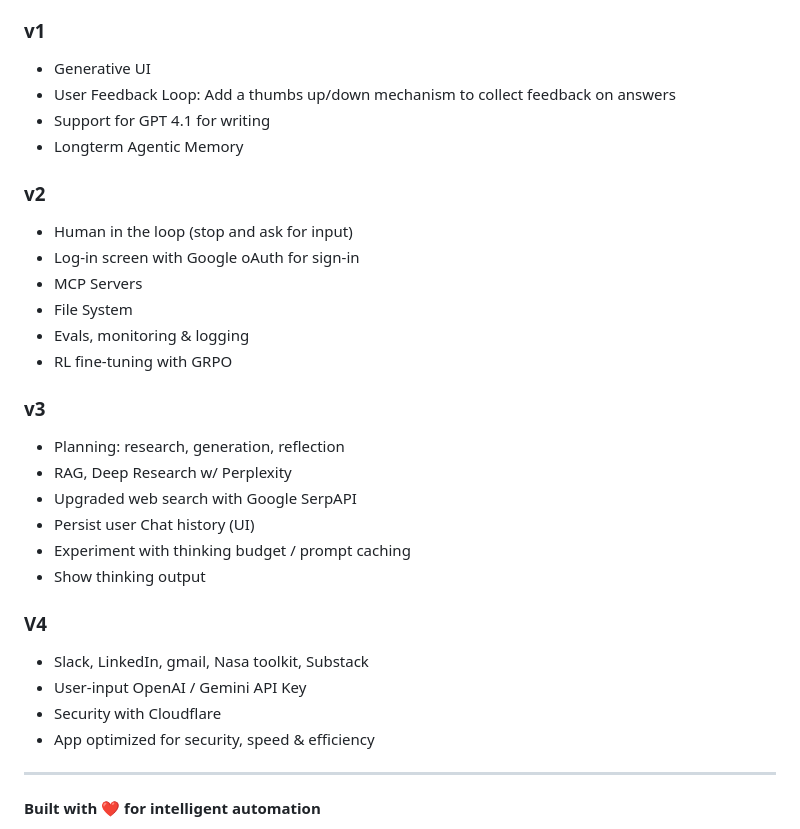
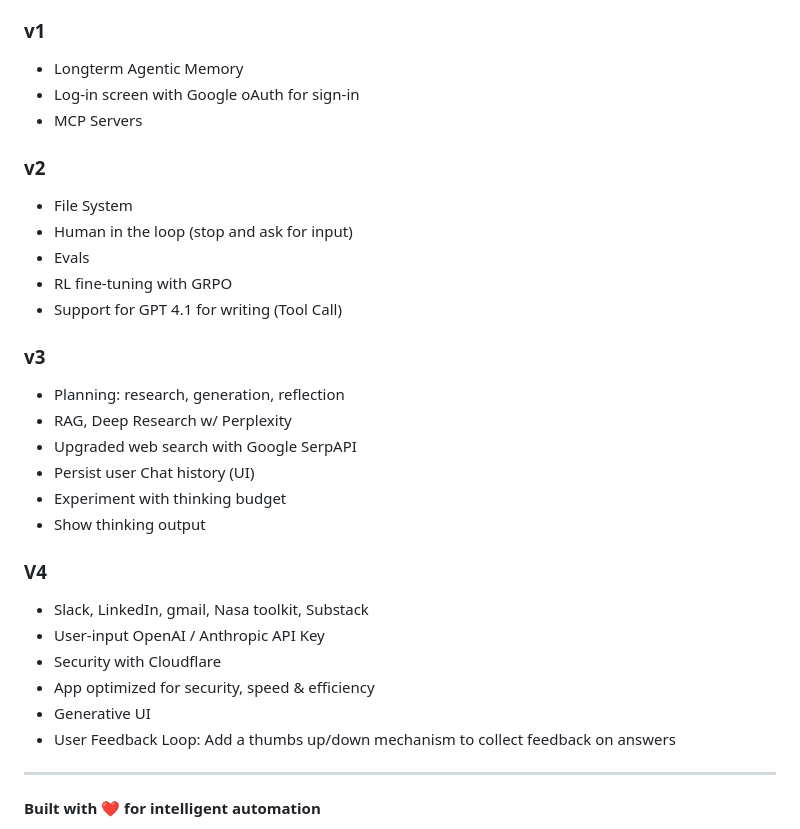
Before and after one commit to scarnyc/agentic-chatbot, a Markdown page: README.md, the part around one of its changes. GitHub-like rendering.

```diff
--- a/README.md
+++ b/README.md
@@ -451,32 +400,32 @@ User Query
 ✅ Error Recovery: Implement automatic retries for temporary API failures
 
 ### v1
-- Generative UI
-- User Feedback Loop: Add a thumbs up/down mechanism to collect feedback on answers
-- Support for GPT 4.1 for writing
 - Longterm Agentic Memory
+- Log-in screen with Google oAuth for sign-in
+- MCP Servers
 
 ### v2
+- File System
 - Human in the loop (stop and ask for input)
-- Log-in screen with Google oAuth for sign-in
-- MCP Servers
-- File System
-- Evals, monitoring & logging
+- Evals
 - RL fine-tuning with GRPO
+- Support for GPT 4.1 for writing (Tool Call)
 
 ### v3
 - Planning: research, generation, reflection
 - RAG, Deep Research w/ Perplexity
 - Upgraded web search with Google SerpAPI
 - Persist user Chat history (UI)
-- Experiment with thinking budget / prompt caching
+- Experiment with thinking budget
 - Show thinking output
 
 ### V4
 - Slack, LinkedIn, gmail, Nasa toolkit, Substack
-- User-input OpenAI / Gemini API Key
+- User-input OpenAI / Anthropic API Key
 - Security with Cloudflare
 - App optimized for security, speed & efficiency
+- Generative UI
+- User Feedback Loop: Add a thumbs up/down mechanism to collect feedback on answers
 
 ---
 
```
Also changed, not shown: other parts of README.md (+0 -51 lines).
